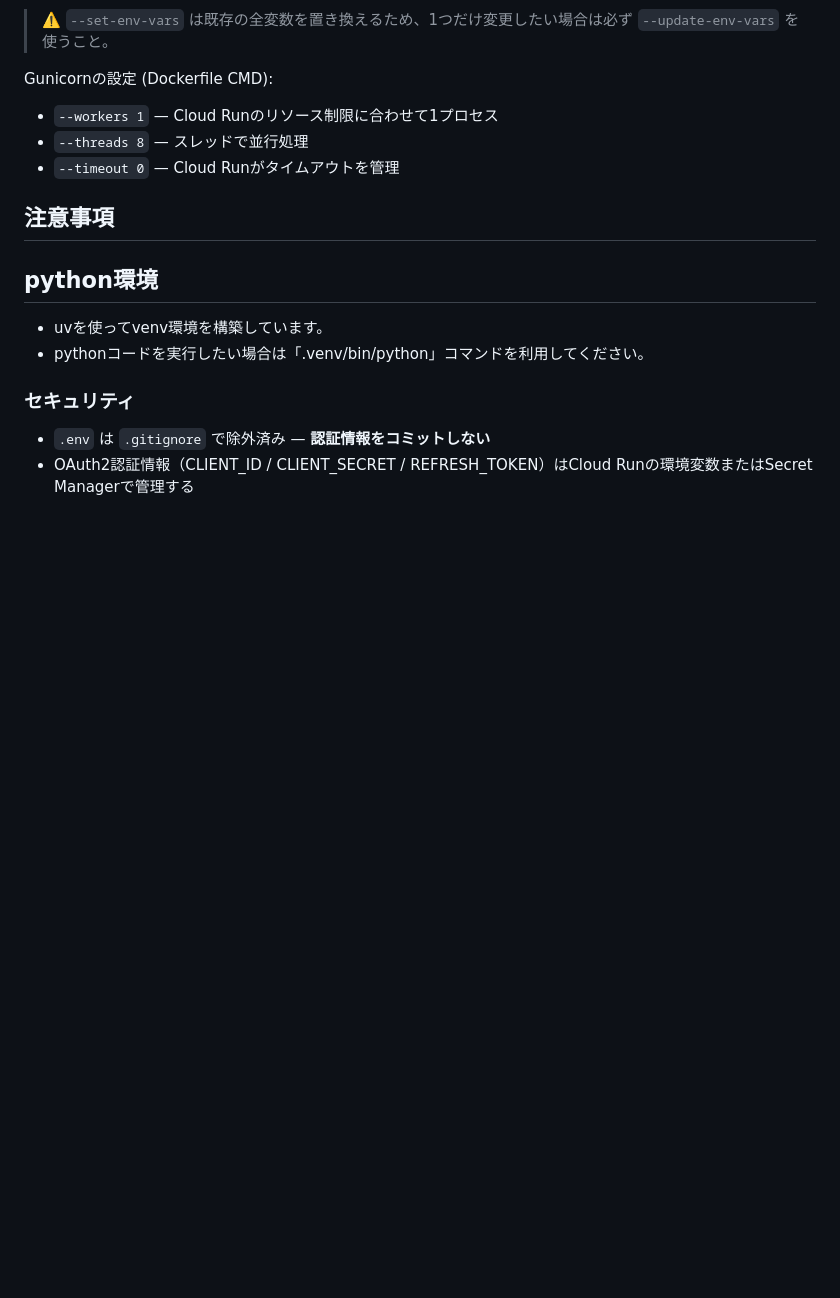
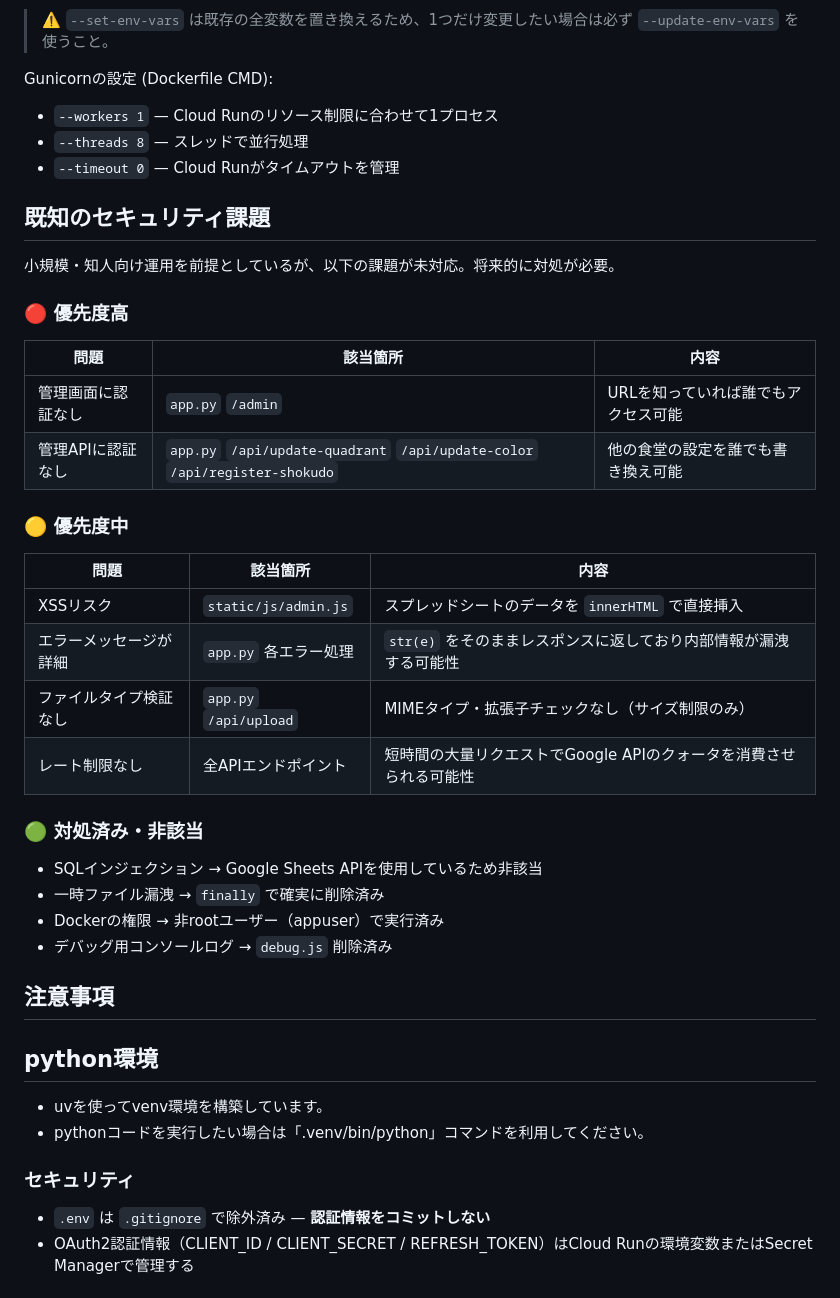
Before and after one commit to unbosoms/kodomo-shokudo-survey, a Markdown page: CLAUDE.md, the part around the change. Drawn GitHub-style; blank space fills up the shorter version.

Commit message:
CLAUDE.mdにセキュリティ課題を追記
調査で判明した既知の未対応セキュリティ課題を記録。
優先度高・中・対処済みの3段階で整理。

Co-Authored-By: Claude Sonnet 4.6 <noreply@anthropic.com>

```diff
--- a/CLAUDE.md
+++ b/CLAUDE.md
@@ -210,6 +210,33 @@ Gunicornの設定 (Dockerfile CMD):
 - `--threads 8` — スレッドで並行処理
 - `--timeout 0` — Cloud Runがタイムアウトを管理
 
+## 既知のセキュリティ課題
+
+小規模・知人向け運用を前提としているが、以下の課題が未対応。将来的に対処が必要。
+
+### 🔴 優先度高
+
+| 問題 | 該当箇所 | 内容 |
+|---|---|---|
+| 管理画面に認証なし | `app.py` `/admin` | URLを知っていれば誰でもアクセス可能 |
+| 管理APIに認証なし | `app.py` `/api/update-quadrant` `/api/update-color` `/api/register-shokudo` | 他の食堂の設定を誰でも書き換え可能 |
+
+### 🟡 優先度中
+
+| 問題 | 該当箇所 | 内容 |
+|---|---|---|
+| XSSリスク | `static/js/admin.js` | スプレッドシートのデータを `innerHTML` で直接挿入 |
+| エラーメッセージが詳細 | `app.py` 各エラー処理 | `str(e)` をそのままレスポンスに返しており内部情報が漏洩する可能性 |
+| ファイルタイプ検証なし | `app.py` `/api/upload` | MIMEタイプ・拡張子チェックなし（サイズ制限のみ） |
+| レート制限なし | 全APIエンドポイント | 短時間の大量リクエストでGoogle APIのクォータを消費させられる可能性 |
+
+### 🟢 対処済み・非該当
+
+- SQLインジェクション → Google Sheets APIを使用しているため非該当
+- 一時ファイル漏洩 → `finally` で確実に削除済み
+- Dockerの権限 → 非rootユーザー（appuser）で実行済み
+- デバッグ用コンソールログ → `debug.js` 削除済み
+
 ## 注意事項
 
 ## python環境
```
